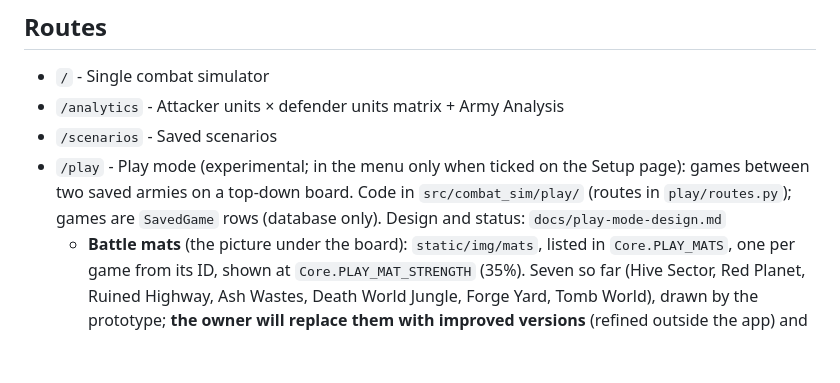
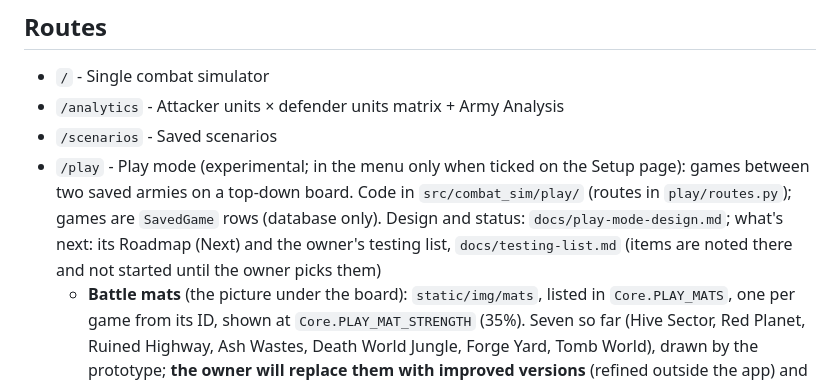
Before and after one commit to mleech142/40k-combat-simulator, a Markdown page: CLAUDE.md, the part around the change. GitHub-like rendering; blank space fills up the shorter version.

```diff
--- a/CLAUDE.md
+++ b/CLAUDE.md
@@ -45,7 +45,7 @@ The v2 workbook `40KCombatSimulator_v2.xlsx` is frozen; it is now only the simul
 - `/` - Single combat simulator
 - `/analytics` - Attacker units × defender units matrix + Army Analysis
 - `/scenarios` - Saved scenarios
-- `/play` - Play mode (experimental; in the menu only when ticked on the Setup page): games between two saved armies on a top-down board. Code in `src/combat_sim/play/` (routes in `play/routes.py`); games are `SavedGame` rows (database only). Design and status: `docs/play-mode-design.md`
+- `/play` - Play mode (experimental; in the menu only when ticked on the Setup page): games between two saved armies on a top-down board. Code in `src/combat_sim/play/` (routes in `play/routes.py`); games are `SavedGame` rows (database only). Design and status: `docs/play-mode-design.md`; what's next: its Roadmap (Next) and the owner's testing list, `docs/testing-list.md` (items are noted there and not started until the owner picks them)
   - **Battle mats** (the picture under the board): `static/img/mats`, listed in `Core.PLAY_MATS`, one per game from its ID, shown at `Core.PLAY_MAT_STRENGTH` (35%). Seven so far (Hive Sector, Red Planet, Ruined Highway, Ash Wastes, Death World Jungle, Forge Yard, Tomb World), drawn by the prototype; **the owner will replace them with improved versions** (refined outside the app) and may add more. Format, rules and plan: `docs/play-mode-design.md`, Battle mats. Never add Games Workshop art (emblems such as the aquila included).
 - `/armies` - Army lists: build, save, copy, export as text, share as a code another install imports (`army_share.py`: BSData IDs only, wargear included; lists with custom units are refused), send to Analytics (`/analytics?army=<id>&side=attacker|defender`). Pricing and checks are in `armies.py` (`POST /api/armies/price` on every change): points, detachments' DP and Unique Tags, copies of a datasheet (`Unit.max_in_army`, else the core rule), leaders and support units (`Unit.can_support`), the Warlord and enhancements. Lists are `SavedArmy` rows (database only, not the app data JSON)
 - `/setup` - Choose, download or re-import the BSData folder; download Wahapedia's rules and stratagems; import notes. `/` redirects here until BSData loads or setup is skipped
```
Also changed, not shown: docs/play-mode-design.md (+18 -2 lines), docs/testing-list.md (added, +71 -0 lines).
